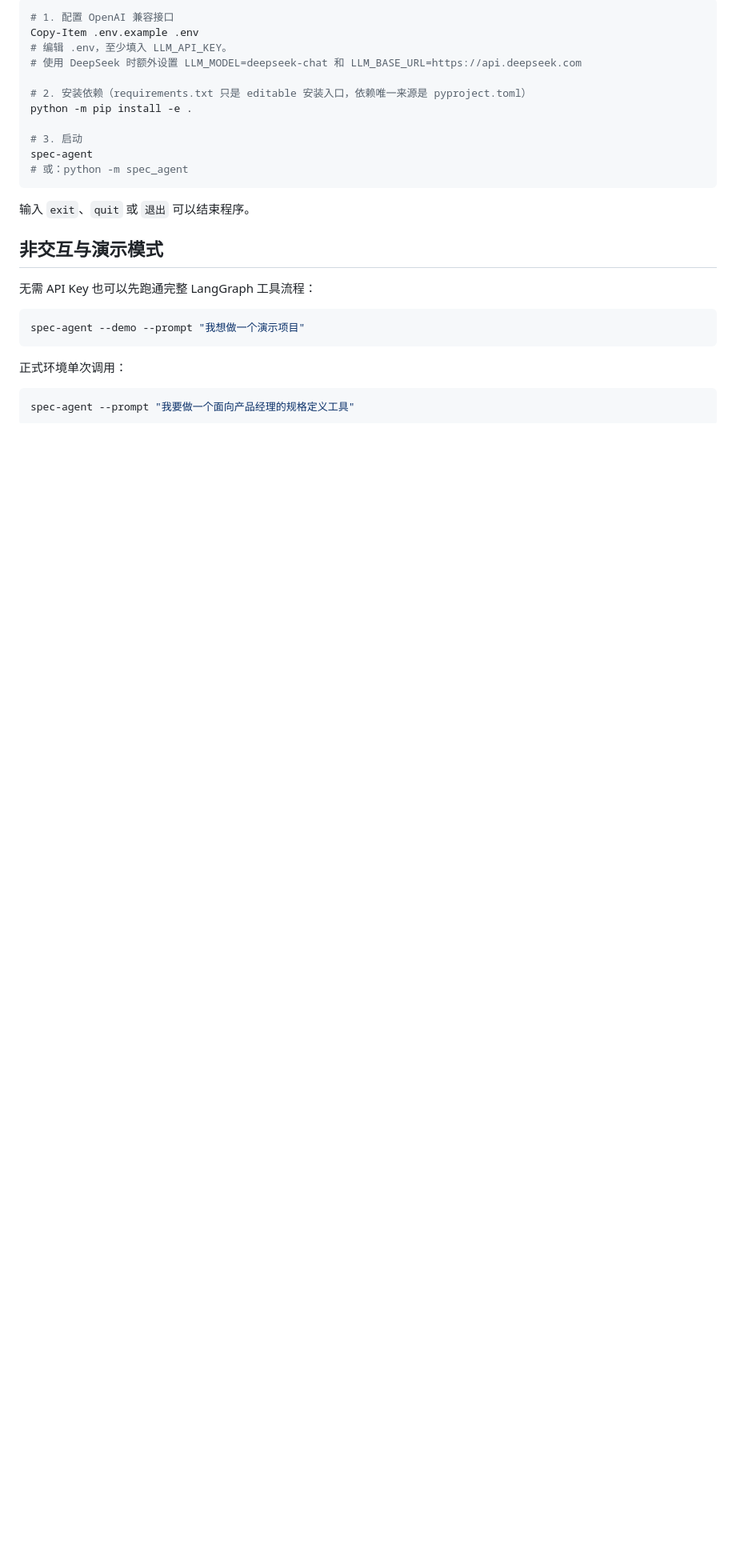
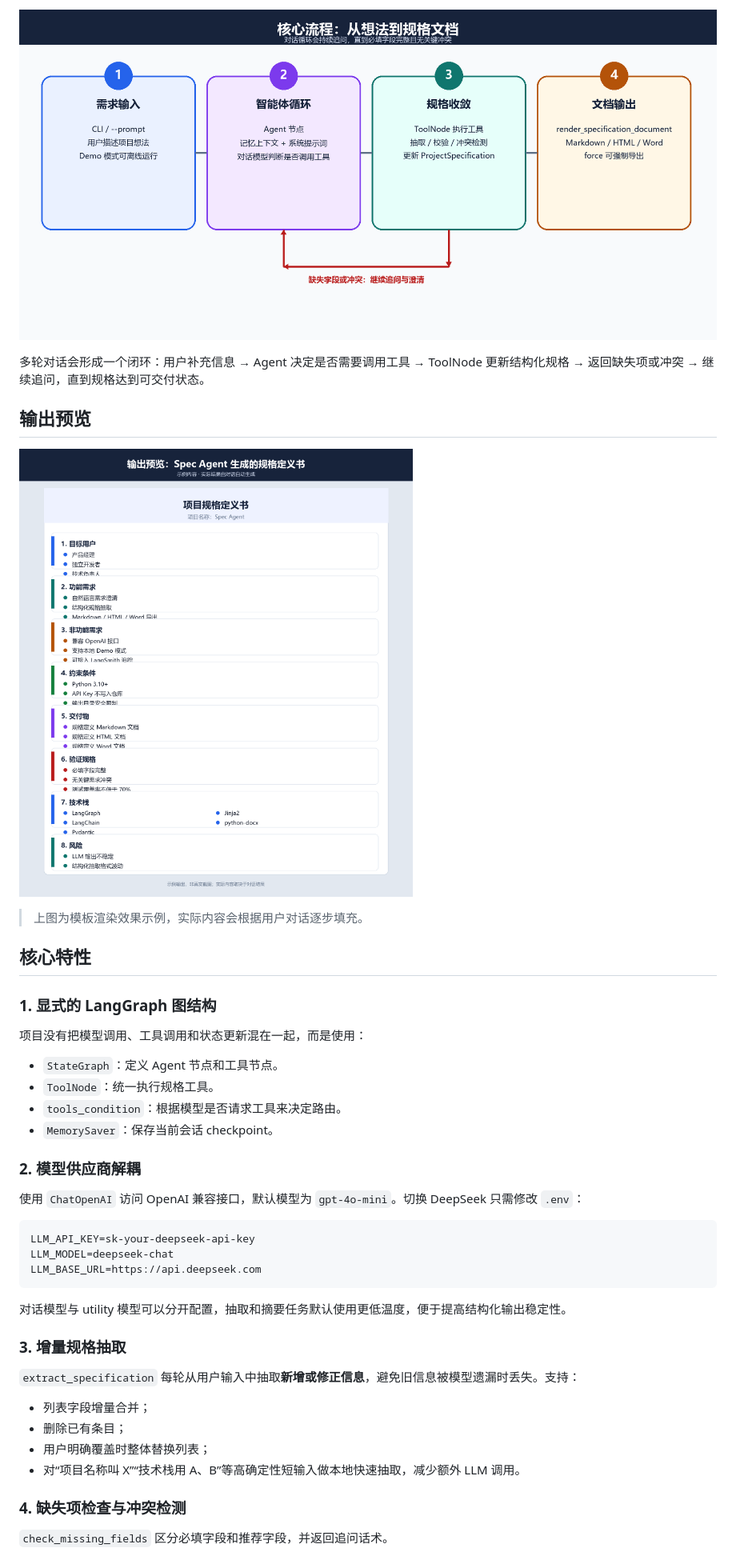
Before and after one commit to longji0708/Spec-Agent-demo, a Markdown page: README.md, the part around one of its changes. Shown at 80% size. Rendered like a GitHub page; pictures changed too: images/output-preview.png (added), images/workflow.png (added); blank space fills up the shorter version.

````diff
--- a/README.md
+++ b/README.md
@@ -61,31 +59,48 @@
 
-```powershell
-# 1. 配置 OpenAI 兼容接口
-Copy-Item .env.example .env
-# 编辑 .env，至少填入 LLM_API_KEY。
-# 使用 DeepSeek 时额外设置 LLM_MODEL=deepseek-chat 和 LLM_BASE_URL=https://api.deepseek.com
+![Spec Agent 核心流程图](images/workflow.png)
 
-# 2. 安装依赖（requirements.txt 只是 editable 安装入口，依赖唯一来源是 pyproject.toml）
-python -m pip install -e .
+多轮对话会形成一个闭环：用户补充信息 → Agent 决定是否需要调用工具 → ToolNode
+更新结构化规格 → 返回缺失项或冲突 → 继续追问，直到规格达到可交付状态。
 
-# 3. 启动
-spec-agent
-# 或：python -m spec_agent
+## 输出预览
+
+![Spec Agent 输出预览](images/output-preview.png)
+
+> 上图为模板渲染效果示例，实际内容会根据用户对话逐步填充。
+
+## 核心特性
+
+### 1. 显式的 LangGraph 图结构
+
+项目没有把模型调用、工具调用和状态更新混在一起，而是使用：
+
+- `StateGraph`：定义 Agent 节点和工具节点。
+- `ToolNode`：统一执行规格工具。
+- `tools_condition`：根据模型是否请求工具来决定路由。
+- `MemorySaver`：保存当前会话 checkpoint。
+
+### 2. 模型供应商解耦
+
+使用 `ChatOpenAI` 访问 OpenAI 兼容接口，默认模型为 `gpt-4o-mini`。切换 DeepSeek 只需修改 `.env`：
+
+```dotenv
+LLM_API_KEY=sk-your-deepseek-api-key
+LLM_MODEL=deepseek-chat
+LLM_BASE_URL=https://api.deepseek.com
 ```
 
-输入 `exit`、`quit` 或 `退出` 可以结束程序。
+对话模型与 utility 模型可以分开配置，抽取和摘要任务默认使用更低温度，便于提高结构化输出稳定性。
 
-## 非交互与演示模式
+### 3. 增量规格抽取
 
-无需 API Key 也可以先跑通完整 LangGraph 工具流程：
+`extract_specification` 每轮从用户输入中抽取**新增或修正信息**，避免旧信息被模型遗漏时丢失。支持：
 
-```powershell
-spec-agent --demo --prompt "我想做一个演示项目"
-```
+- 列表字段增量合并；
+- 删除已有条目；
+- 用户明确覆盖时整体替换列表；
+- 对“项目名称叫 X”“技术栈用 A、B”等高确定性短输入做本地快速抽取，减少额外 LLM 调用。
 
-正式环境单次调用：
+### 4. 缺失项检查与冲突检测
 
-```powershell
-spec-agent --prompt "我要做一个面向产品经理的规格定义工具"
-```
+`check_missing_fields` 区分必填字段和推荐字段，并返回追问话术。
 
````
Also changed, not shown: other parts of README.md (+281 -89 lines), images/README.md (added, +45 -0 lines), images/architecture.png (added), 1 other file.
